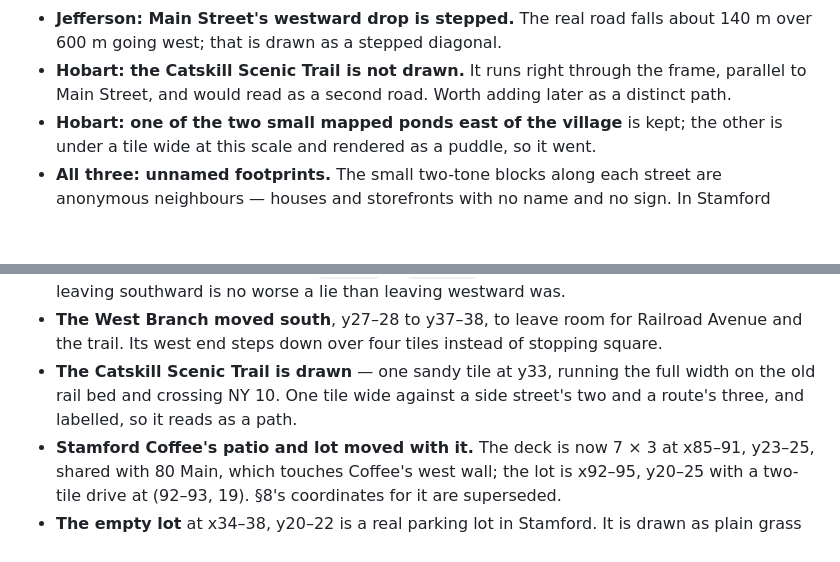
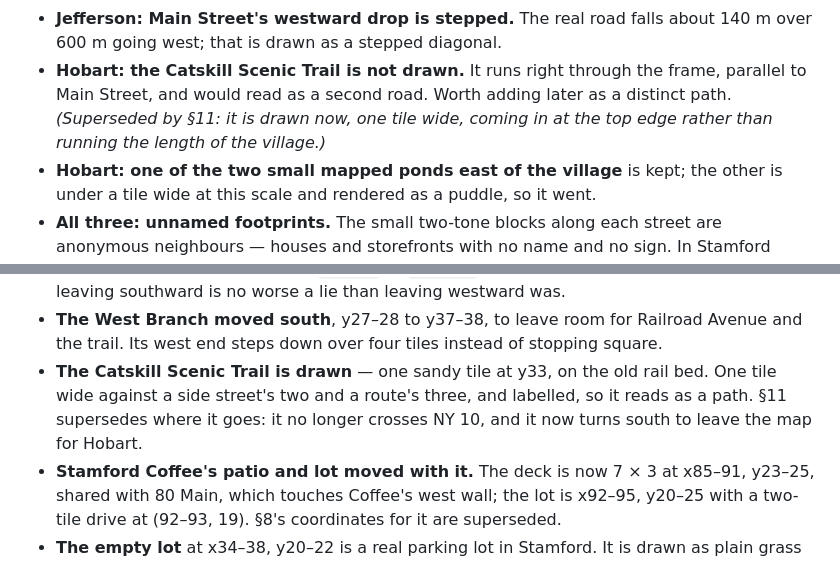
Before and after one commit to TomHennen/mainstreet, a Markdown page: docs/route10-geometry.md, 2 parts joined by grey strips. Drawn GitHub-style; blank space fills up the shorter version.

```diff
--- a/docs/route10-geometry.md
+++ b/docs/route10-geometry.md
@@ -187,7 +187,9 @@ Honest list, so the next pass knows what it is allowed to undo.
   about 140 m over 600 m going west; that is drawn as a stepped diagonal.
 - **Hobart: the Catskill Scenic Trail is not drawn.** It runs right through the
   frame, parallel to Main Street, and would read as a second road. Worth adding
-  later as a distinct path.
+  later as a distinct path. *(Superseded by §11: it is drawn now, one tile
+  wide, coming in at the top edge rather than running the length of the
+  village.)*
 - **Hobart: one of the two small mapped ponds east of the village** is kept; the
   other is under a tile wide at this scale and rendered as a puddle, so it went.
 - **All three: unnamed footprints.** The small two-tone blocks along each street
@@ -375,9 +377,10 @@ east, each with its door on the wrap-around sidewalk at y23:
 - **The West Branch moved south**, y27–28 to y37–38, to leave room for
   Railroad Avenue and the trail. Its west end steps down over four tiles
   instead of stopping square.
-- **The Catskill Scenic Trail is drawn** — one sandy tile at y33, running the
-  full width on the old rail bed and crossing NY 10. One tile wide against a
-  side street's two and a route's three, and labelled, so it reads as a path.
+- **The Catskill Scenic Trail is drawn** — one sandy tile at y33, on the old
+  rail bed. One tile wide against a side street's two and a route's three, and
+  labelled, so it reads as a path. §11 supersedes where it goes: it no longer
+  crosses NY 10, and it now turns south to leave the map for Hobart.
 - **Stamford Coffee's patio and lot moved with it.** The deck is now 7 × 3 at
   x85–91, y23–25, shared with 80 Main, which touches Coffee's west wall; the
   lot is x92–95, y20–25 with a two-tile drive at (92–93, 19). §8's coordinates
```
Also changed, not shown: other parts of docs/route10-geometry.md (+72 -0 lines), docs/route10-notes.md (+17 -6 lines).
